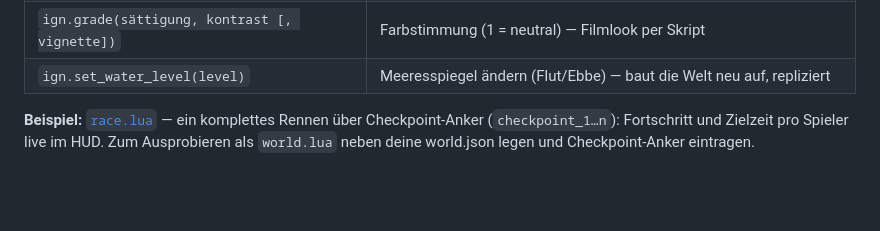
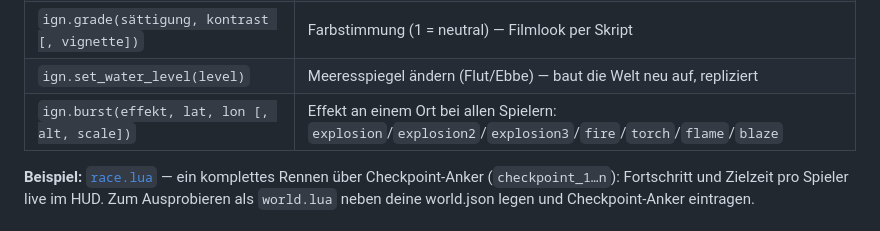
Before and after one commit to magiatus/ignition, a Markdown page: worlds/README.md, the part around the change. GitHub-like rendering; blank space fills up the shorter version.

Commit message:
burst: Niagara-VFX (Explosion/Feuer) an Ort, Multicast an alle Clients (api_version 10)
Co-Authored-By: Claude Opus 4.8 <noreply@anthropic.com>

```diff
--- a/worlds/README.md
+++ b/worlds/README.md
@@ -184,6 +184,7 @@ Rennen oder Angeln baust DU aus diesen Bausteinen, siehe [`race.lua`](race.lua))
 | `ign.fog(dichte [, r, g, b])` | Nebel: Dichte (~0.00015 Standard) + Farbe 0–1 |
 | `ign.grade(sättigung, kontrast [, vignette])` | Farbstimmung (1 = neutral) — Filmlook per Skript |
 | `ign.set_water_level(level)` | Meeresspiegel ändern (Flut/Ebbe) — baut die Welt neu auf, repliziert |
+| `ign.burst(effekt, lat, lon [, alt, scale])` | Effekt an einem Ort bei allen Spielern: `explosion`/`explosion2`/`explosion3`/`fire`/`torch`/`flame`/`blaze` |
 
 **Beispiel:** [`race.lua`](race.lua) — ein komplettes Rennen über Checkpoint-Anker
 (`checkpoint_1…n`): Fortschritt und Zielzeit pro Spieler live im HUD. Zum Ausprobieren
```
